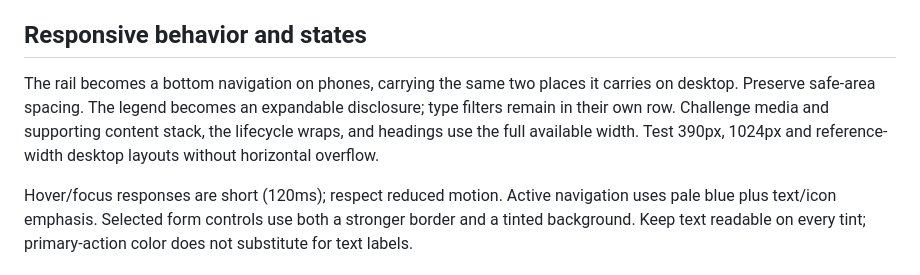
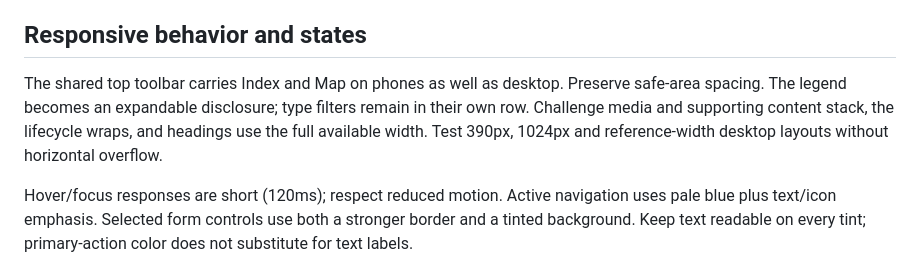
Before and after one commit to royherma/techno-optimists, a Markdown page: DESIGN.md, the part around the change. Rendered like a GitHub page.

Commit message:
Document removal of mobile navigation rail

```diff
--- a/DESIGN.md
+++ b/DESIGN.md
@@ -27,7 +27,7 @@ Keep routes focused on data loading and composition. Prefer reusing a component
 
 ## Responsive behavior and states
 
-The rail becomes a bottom navigation on phones, carrying the same two places it carries on desktop. Preserve safe-area spacing. The legend becomes an expandable disclosure; type filters remain in their own row. Challenge media and supporting content stack, the lifecycle wraps, and headings use the full available width. Test 390px, 1024px and reference-width desktop layouts without horizontal overflow.
+The shared top toolbar carries Index and Map on phones as well as desktop. Preserve safe-area spacing. The legend becomes an expandable disclosure; type filters remain in their own row. Challenge media and supporting content stack, the lifecycle wraps, and headings use the full available width. Test 390px, 1024px and reference-width desktop layouts without horizontal overflow.
 
 Hover/focus responses are short (120ms); respect reduced motion. Active navigation uses pale blue plus text/icon emphasis. Selected form controls use both a stronger border and a tinted background. Keep text readable on every tint; primary-action color does not substitute for text labels.
 
```
